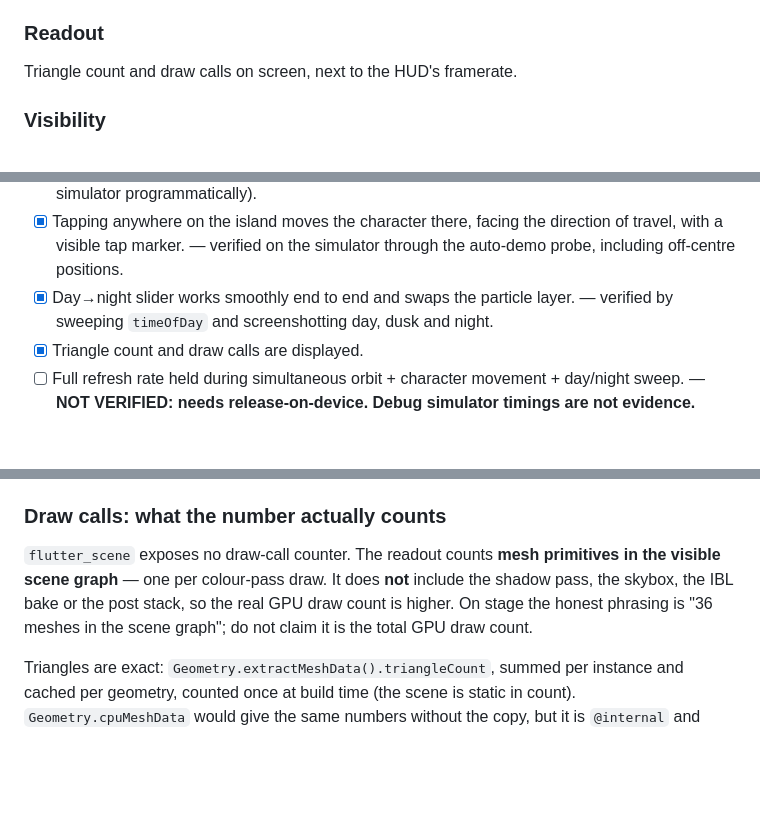
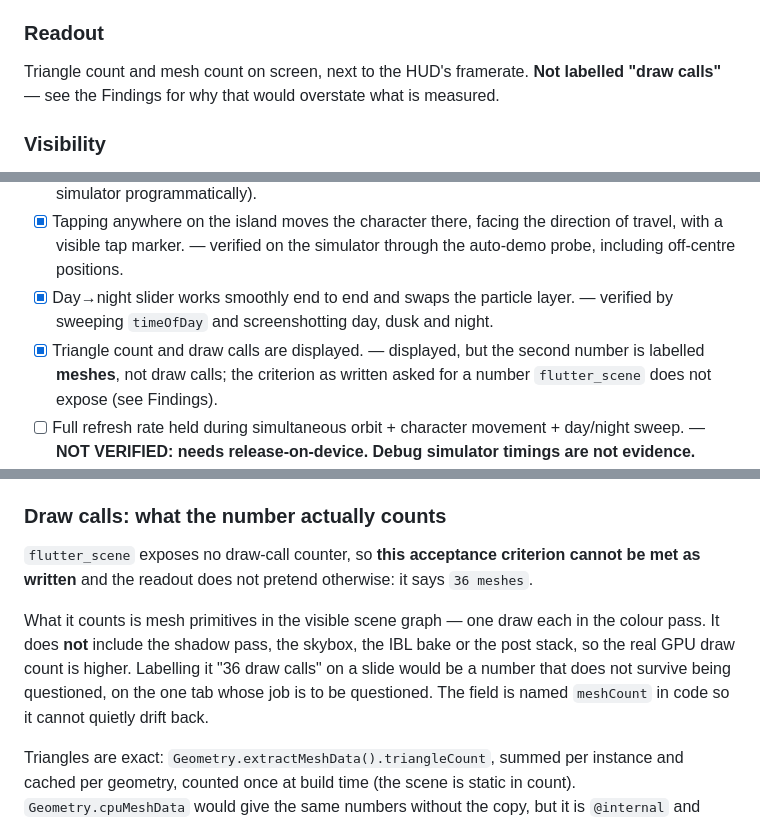
Before and after one commit to theamorn/flutter-inapp-ios, a Markdown page: docs/hybrid-demo/06-island-scene.md, 3 parts joined by grey strips. Rendered like a GitHub page; blank space fills up the shorter version.

Commit message:
docs: follow the readout rename through 06-island-scene.md
ca2683c relabelled the on-screen number "meshes"; the doc still described
it as draw calls in three places, including an acceptance criterion
ticked as met.

The criterion "Triangle count and draw calls are displayed" asks for a
number flutter_scene does not expose. It is now marked as met with the
qualification, rather than silently ticked -- an acceptance criterion
that quietly changes meaning is exactly the kind of thing that ends up
mis-quoted on a slide.

Verified on the simulator: the HUD reads "2,340 tris / 36 meshes".

Co-Authored-By: Claude Opus 5 <noreply@anthropic.com>
Claude-Session: https://claude.ai/code/session_012BPLZ3LGHBhyAZgiigmym8

```diff
--- a/docs/hybrid-demo/06-island-scene.md
+++ b/docs/hybrid-demo/06-island-scene.md
@@ -69,7 +69,7 @@ A **2D overlay** composited over the 3D render, not 3D particles. Far cheaper, a
 
 ### Readout
 
-Triangle count and draw calls on screen, next to the HUD's framerate.
+Triangle count and mesh count on screen, next to the HUD's framerate. **Not labelled "draw calls"** — see the Findings for why that would overstate what is measured.
 
 ### Visibility
 
@@ -89,7 +89,7 @@ The engine stays alive when the host hides the tab. The render loop must stop, o
 - [x] Camera orbits and zooms smoothly, clamped sensibly. — implemented via `OrbitCameraController`; **clamping and smoothing not exercised by hand** (no way to drag a simulator programmatically).
 - [x] Tapping anywhere on the island moves the character there, facing the direction of travel, with a visible tap marker. — verified on the simulator through the auto-demo probe, including off-centre positions.
 - [x] Day→night slider works smoothly end to end and swaps the particle layer. — verified by sweeping `timeOfDay` and screenshotting day, dusk and night.
-- [x] Triangle count and draw calls are displayed.
+- [x] Triangle count and draw calls are displayed. — displayed, but the second number is labelled **meshes**, not draw calls; the criterion as written asked for a number `flutter_scene` does not expose (see Findings).
 - [ ] Full refresh rate held during simultaneous orbit + character movement + day/night sweep. — **NOT VERIFIED: needs release-on-device. Debug simulator timings are not evidence.**
 - [x] Render loop stops when the tab is not visible. — **verified on the simulator** by backgrounding the app: one `render loop stopped` log line, one `render loop resumed`, and the scene returns intact. **The add-to-app tab-switch path specifically is still unverified** (see Findings).
 
@@ -282,7 +282,9 @@ The signal driving it is `didChangeAppLifecycleState`, and it **fails open** —
 
 ### Draw calls: what the number actually counts
 
-`flutter_scene` exposes no draw-call counter. The readout counts **mesh primitives in the visible scene graph** — one per colour-pass draw. It does **not** include the shadow pass, the skybox, the IBL bake or the post stack, so the real GPU draw count is higher. On stage the honest phrasing is "36 meshes in the scene graph"; do not claim it is the total GPU draw count.
+`flutter_scene` exposes no draw-call counter, so **this acceptance criterion cannot be met as written** and the readout does not pretend otherwise: it says `36 meshes`.
+
+What it counts is mesh primitives in the visible scene graph — one draw each in the colour pass. It does **not** include the shadow pass, the skybox, the IBL bake or the post stack, so the real GPU draw count is higher. Labelling it "36 draw calls" on a slide would be a number that does not survive being questioned, on the one tab whose job is to be questioned. The field is named `meshCount` in code so it cannot quietly drift back.
 
 Triangles are exact: `Geometry.extractMeshData().triangleCount`, summed per instance and cached per geometry, counted once at build time (the scene is static in count). `Geometry.cpuMeshData` would give the same numbers without the copy, but it is `@internal` and using it trips `invalid_use_of_internal_member`.
 
```
